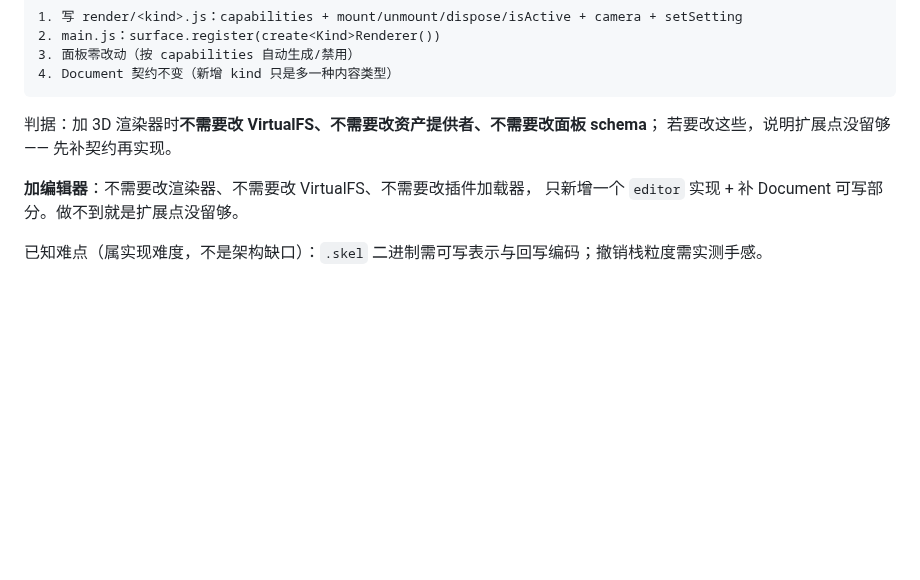
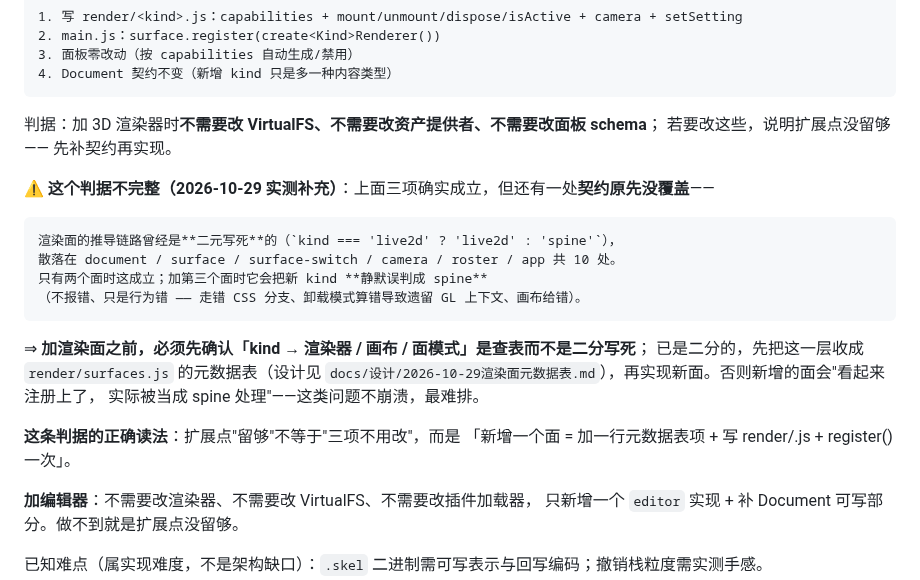
Before and after one commit to EIGHTfs/ModelStage, a Markdown page: docs/契约/渲染面.md, the part around the change. Rendered like a GitHub page; blank space fills up the shorter version.

````diff
--- a/docs/契约/渲染面.md
+++ b/docs/契约/渲染面.md
@@ -461,6 +461,24 @@ Live2D 的 group 名与 motion 名都要能区分显示（形如 `group / motion
 判据：加 3D 渲染器时**不需要改 VirtualFS、不需要改资产提供者、不需要改面板 schema**；
 若要改这些，说明扩展点没留够 —— 先补契约再实现。
 
+⚠️ **这个判据不完整（2026-10-29 实测补充）**：上面三项确实成立，但还有一处**契约原先没覆盖**——
+
+```
+渲染面的推导链路曾经是**二元写死**的（`kind === 'live2d' ? 'live2d' : 'spine'`），
+散落在 document / surface / surface-switch / camera / roster / app 共 10 处。
+只有两个面时这成立；加第三个面时它会把新 kind **静默误判成 spine**
+（不报错、只是行为错 —— 走错 CSS 分支、卸载模式算错导致遗留 GL 上下文、画布给错）。
+```
+
+⇒ **加渲染面之前，必须先确认「kind → 渲染器 / 画布 / 面模式」是查表而不是二分写死**；
+已是二分的，先把这一层收成 `render/surfaces.js` 的元数据表（设计见
+`docs/设计/2026-10-29渲染面元数据表.md`），再实现新面。否则新增的面会"看起来注册上了，
+实际被当成 spine 处理"——这类问题不崩溃，最难排。
+
+**这条判据的正确读法**：扩展点"留够"不等于"三项不用改"，而是
+「新增一个面 = 加一行元数据表项 + 写 render/<kind>.js + register() 一次」。
+
+
 **加编辑器**：不需要改渲染器、不需要改 VirtualFS、不需要改插件加载器，
 只新增一个 `editor` 实现 + 补 Document 可写部分。做不到就是扩展点没留够。
 
````
Also changed, not shown: docs/设计/2026-10-29渲染面元数据表.md (added, +146 -0 lines).
